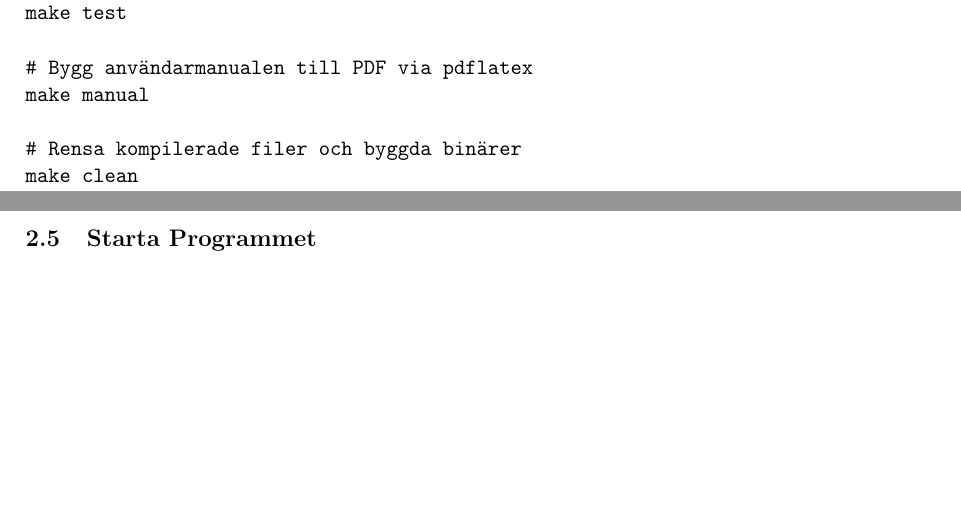
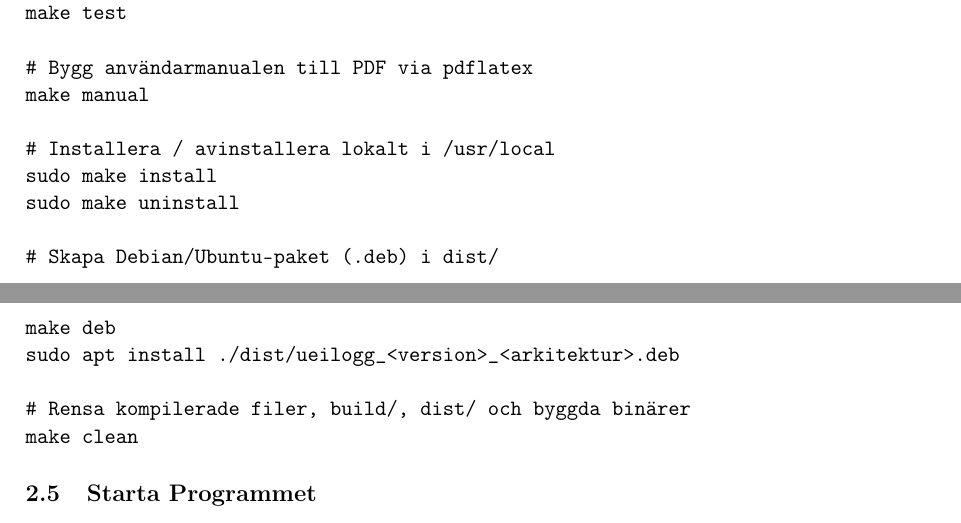
Before and after one commit to sikvall/UEI-Logg, a LaTeX paper (manual/manual.tex): two parts of pages 4 and 5 of 17, joined at a grey line, cut so that both start at the same text, the shorter picture padded with empty space. Compiled offline with pdfLaTeX.

Commit message:
Add make install, uninstall, desktop shortcut, and make deb packaging

```diff
--- a/manual/manual.tex
+++ b/manual/manual.tex
@@ -128,7 +128,15 @@ make test
 # Bygg användarmanualen till PDF via pdflatex
 make manual
 
-# Rensa kompilerade filer och byggda binärer
+# Installera / avinstallera lokalt i /usr/local
+sudo make install
+sudo make uninstall
+
+# Skapa Debian/Ubuntu-paket (.deb) i dist/
+make deb
+sudo apt install ./dist/ueilogg_<version>_<arkitektur>.deb
+
+# Rensa kompilerade filer, build/, dist/ och byggda binärer
 make clean
 \end{verbatim}
 
```
Also changed, not shown: Makefile, README.md, manual/manual.tex (4 more changed lines), 7 other files.
